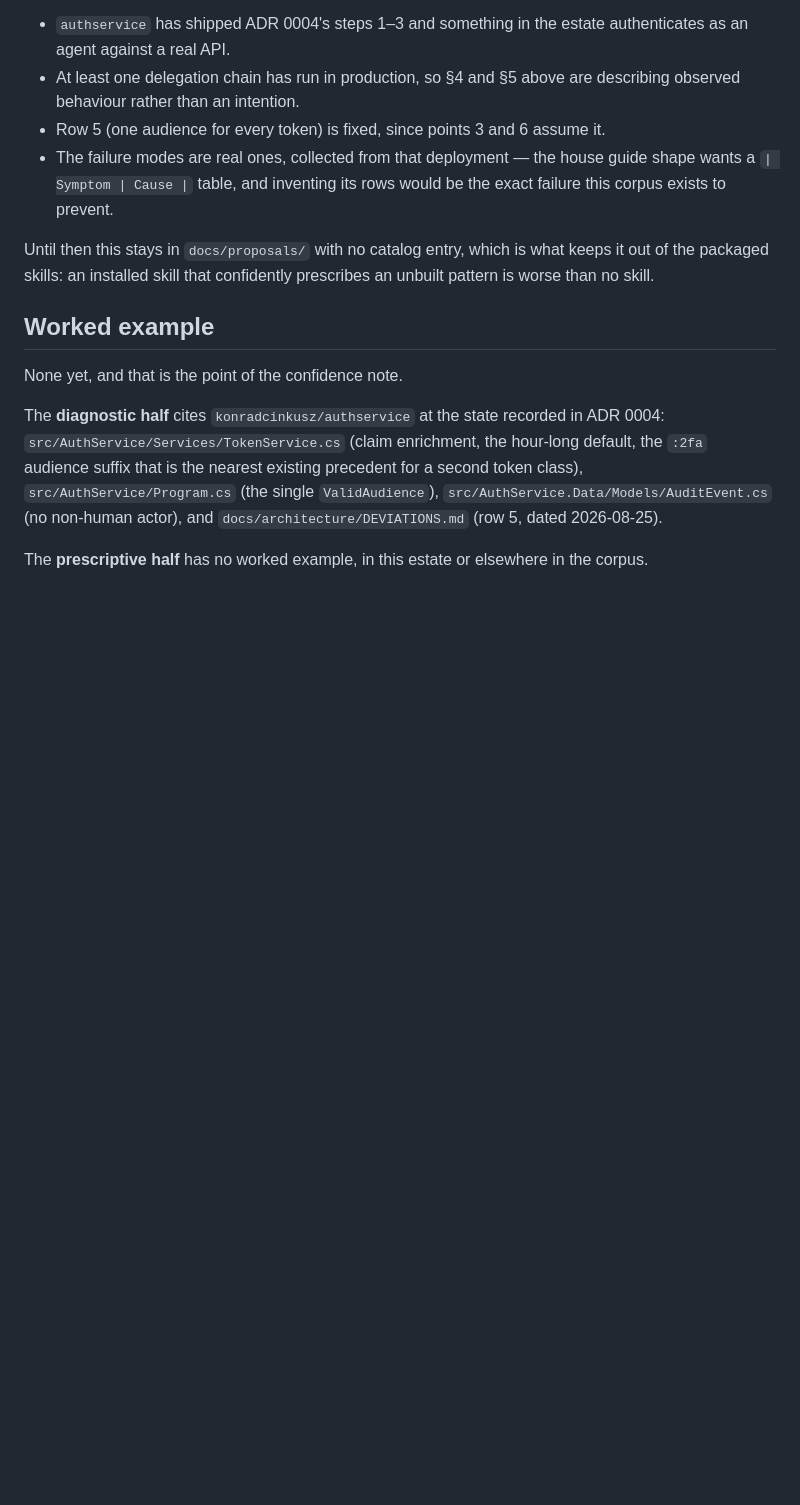
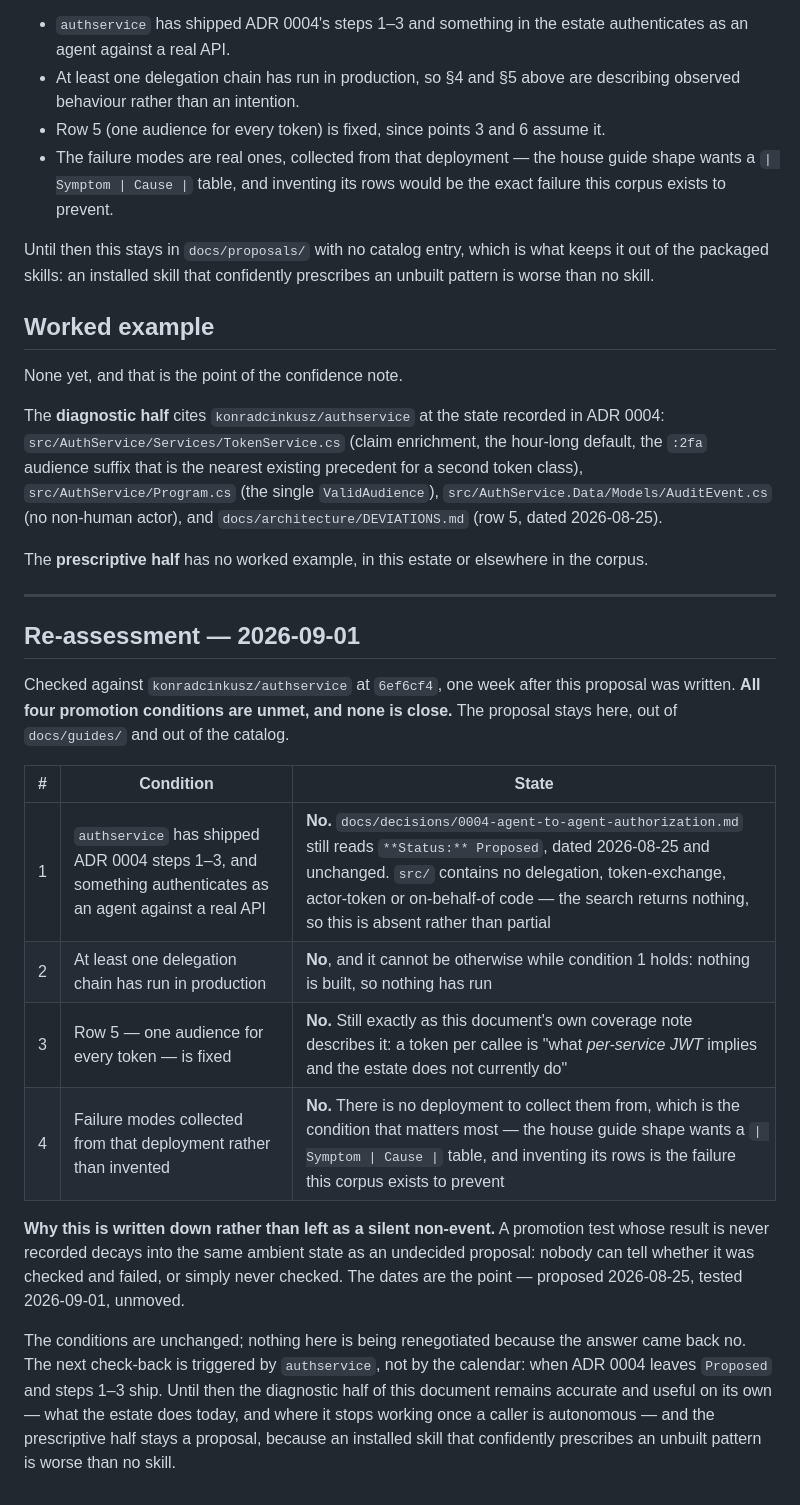
Before and after one commit to konradcinkusz/architecture-standards, a Markdown page: docs/proposals/AGENT-IDENTITY-AND-DELEGATION.md, the part around the change. Drawn GitHub-style; blank space fills up the shorter version.

Commit message:
Record that the agent-identity promotion test was run, and failed
This proposal is the only one in the directory that shipped with a
written test for its own promotion, which is the right way to make a
promotion a decision rather than a drift. A test nobody runs is worth
nothing, so it was run against authservice at 6ef6cf4.

All four conditions are unmet. ADR 0004 still reads Proposed, dated
2026-08-25 and unchanged in the week since; src/ has no delegation,
token-exchange or on-behalf-of code at all, so condition 1 is absent
rather than partial. Conditions 2 and 4 cannot hold while 1 does not,
and row 5 is still what this document's own coverage note says it is.

Recorded rather than left as a silent non-event, because an unrecorded
test result decays into the same ambient state as an undecided
proposal: nobody can tell whether it was checked and failed or never
checked. The dates carry that — proposed, tested, unmoved.

The conditions are not renegotiated because the answer came back no.
The next check is triggered by authservice shipping, not by a date.

Closes #36

Co-Authored-By: Claude Fable 5 <noreply@anthropic.com>
Claude-Session: https://claude.ai/code/session_01E29Lw3qVi1pEUVbg2duobm

```diff
--- a/docs/proposals/AGENT-IDENTITY-AND-DELEGATION.md
+++ b/docs/proposals/AGENT-IDENTITY-AND-DELEGATION.md
@@ -167,3 +167,30 @@ The **diagnostic half** cites `konradcinkusz/authservice` at the state recorded
 `docs/architecture/DEVIATIONS.md` (row 5, dated 2026-08-25).
 
 The **prescriptive half** has no worked example, in this estate or elsewhere in the corpus.
+
+---
+
+## Re-assessment — 2026-09-01
+
+Checked against `konradcinkusz/authservice` at `6ef6cf4`, one week after this proposal was
+written. **All four promotion conditions are unmet, and none is close.** The proposal stays
+here, out of `docs/guides/` and out of the catalog.
+
+| # | Condition | State |
+|---|---|---|
+| 1 | `authservice` has shipped ADR 0004 steps 1–3, and something authenticates as an agent against a real API | **No.** `docs/decisions/0004-agent-to-agent-authorization.md` still reads `**Status:** Proposed`, dated 2026-08-25 and unchanged. `src/` contains no delegation, token-exchange, actor-token or on-behalf-of code — the search returns nothing, so this is absent rather than partial |
+| 2 | At least one delegation chain has run in production | **No**, and it cannot be otherwise while condition 1 holds: nothing is built, so nothing has run |
+| 3 | Row 5 — one audience for every token — is fixed | **No.** Still exactly as this document's own coverage note describes it: a token per callee is "what *per-service JWT* implies and the estate does not currently do" |
+| 4 | Failure modes collected from that deployment rather than invented | **No.** There is no deployment to collect them from, which is the condition that matters most — the house guide shape wants a `\| Symptom \| Cause \|` table, and inventing its rows is the failure this corpus exists to prevent |
+
+**Why this is written down rather than left as a silent non-event.** A promotion test whose
+result is never recorded decays into the same ambient state as an undecided proposal: nobody
+can tell whether it was checked and failed, or simply never checked. The dates are the point —
+proposed 2026-08-25, tested 2026-09-01, unmoved.
+
+The conditions are unchanged; nothing here is being renegotiated because the answer came back
+no. The next check-back is triggered by `authservice`, not by the calendar: when ADR 0004
+leaves `Proposed` and steps 1–3 ship. Until then the diagnostic half of this document remains
+accurate and useful on its own — what the estate does today, and where it stops working once a
+caller is autonomous — and the prescriptive half stays a proposal, because an installed skill
+that confidently prescribes an unbuilt pattern is worse than no skill.
```
